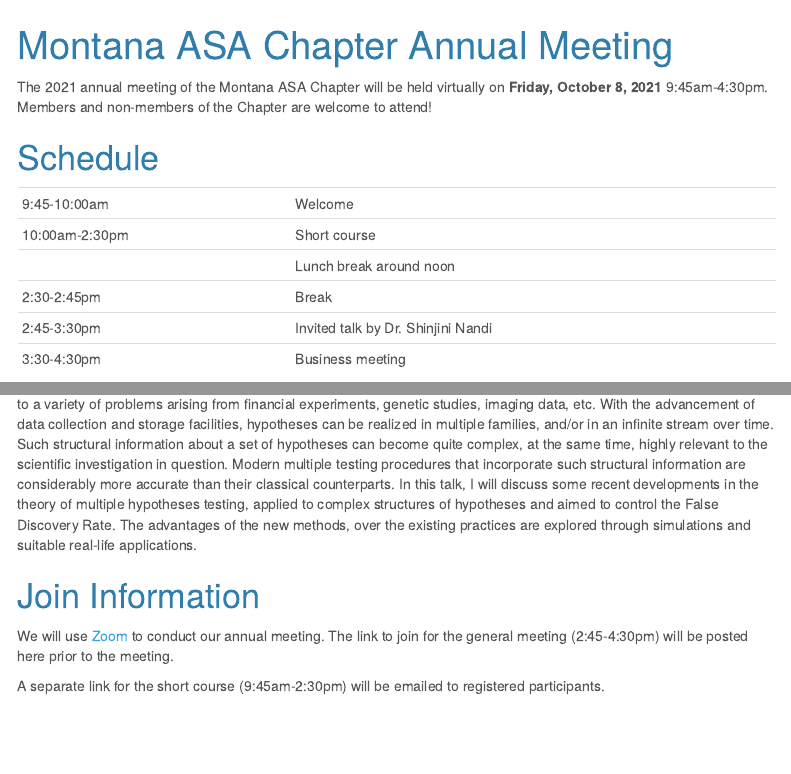
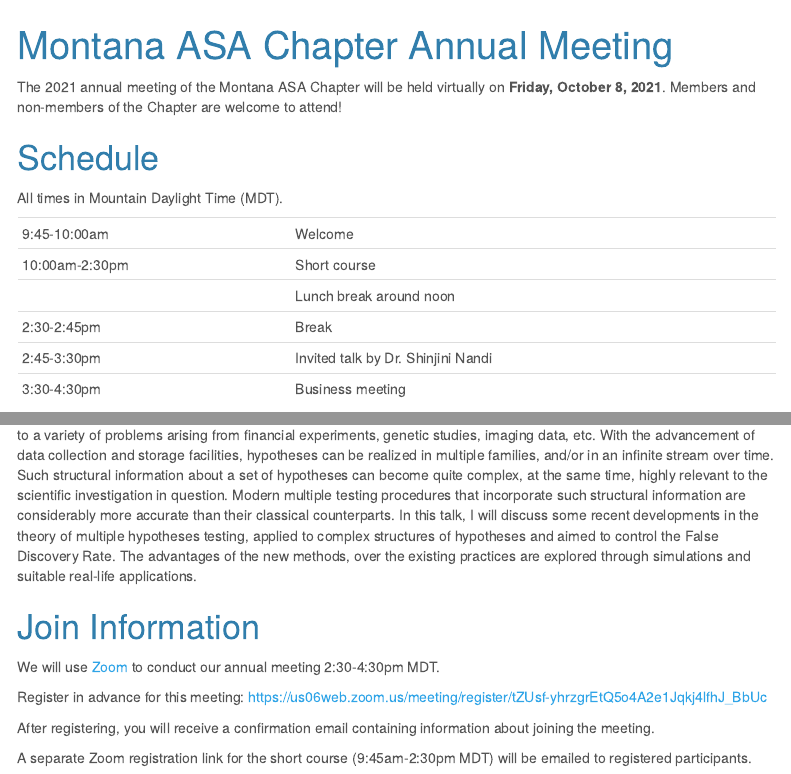
Before and after one commit to mt-chapter-asa/2021-meeting, an R Markdown document (index.Rmd): the page in a window 1100 px wide, from its top, and a second part further down, joined at a grey line. The pictures show the output file index.html that the author committed with the source, opened offline; menus at the side of the page are left out.

Commit message:
Add Zoom link

````diff
--- a/index.Rmd
+++ b/index.Rmd
@@ -21,9 +21,11 @@ library(tidyverse)
 pal <- brewer.pal(4, 'Pastel1')
 ```
 
-The 2021 annual meeting of the Montana ASA Chapter will be held virtually on **Friday, October 8, 2021** 9:45am-4:30pm. Members and non-members of the Chapter are welcome to attend!
+The 2021 annual meeting of the Montana ASA Chapter will be held virtually on **Friday, October 8, 2021**. Members and non-members of the Chapter are welcome to attend!
 
 # Schedule
+
+All times in Mountain Daylight Time (MDT).
 
 |   |   |
 |---|---|
@@ -89,6 +91,11 @@ practices are explored through simulations and suitable real-life applications.
 
 # Join Information
 
-We will use [Zoom](https://zoom.us/) to conduct our annual meeting. The link to join for the general meeting (2:45-4:30pm) will be posted here prior to the meeting.
+We will use [Zoom](https://zoom.us/) to conduct our annual meeting 2:30-4:30pm MDT.
 
-A separate link for the short course (9:45am-2:30pm) will be emailed to registered participants.
+Register in advance for this meeting:
+[https://us06web.zoom.us/meeting/register/tZUsf-yhrzgrEtQ5o4A2e1Jqkj4lfhJ_BbUc](https://us06web.zoom.us/meeting/register/tZUsf-yhrzgrEtQ5o4A2e1Jqkj4lfhJ_BbUc)
+
+After registering, you will receive a confirmation email containing information about joining the meeting.
+
+A separate Zoom registration link for the short course (9:45am-2:30pm MDT) will be emailed to registered participants.
````
Also changed, not shown: index.html.
